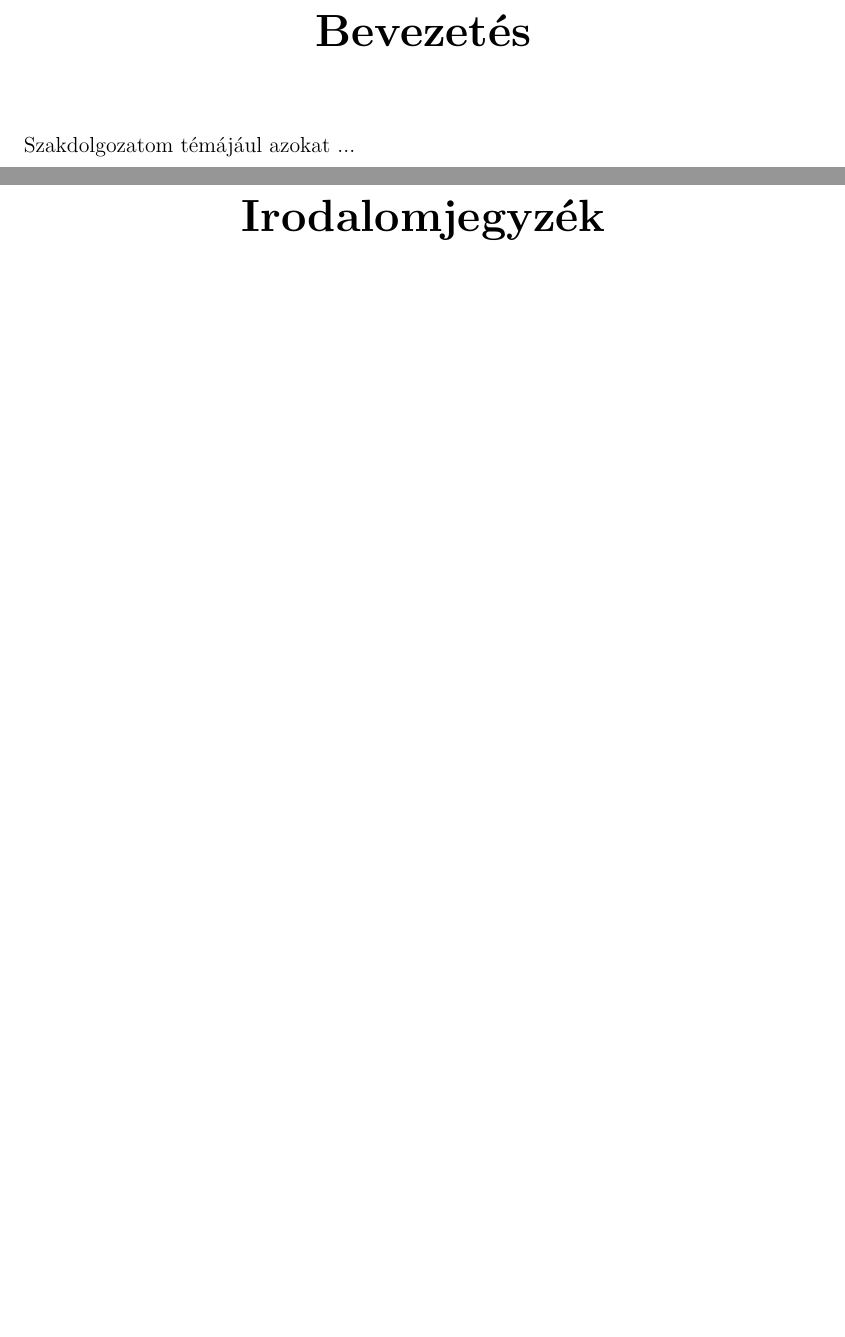
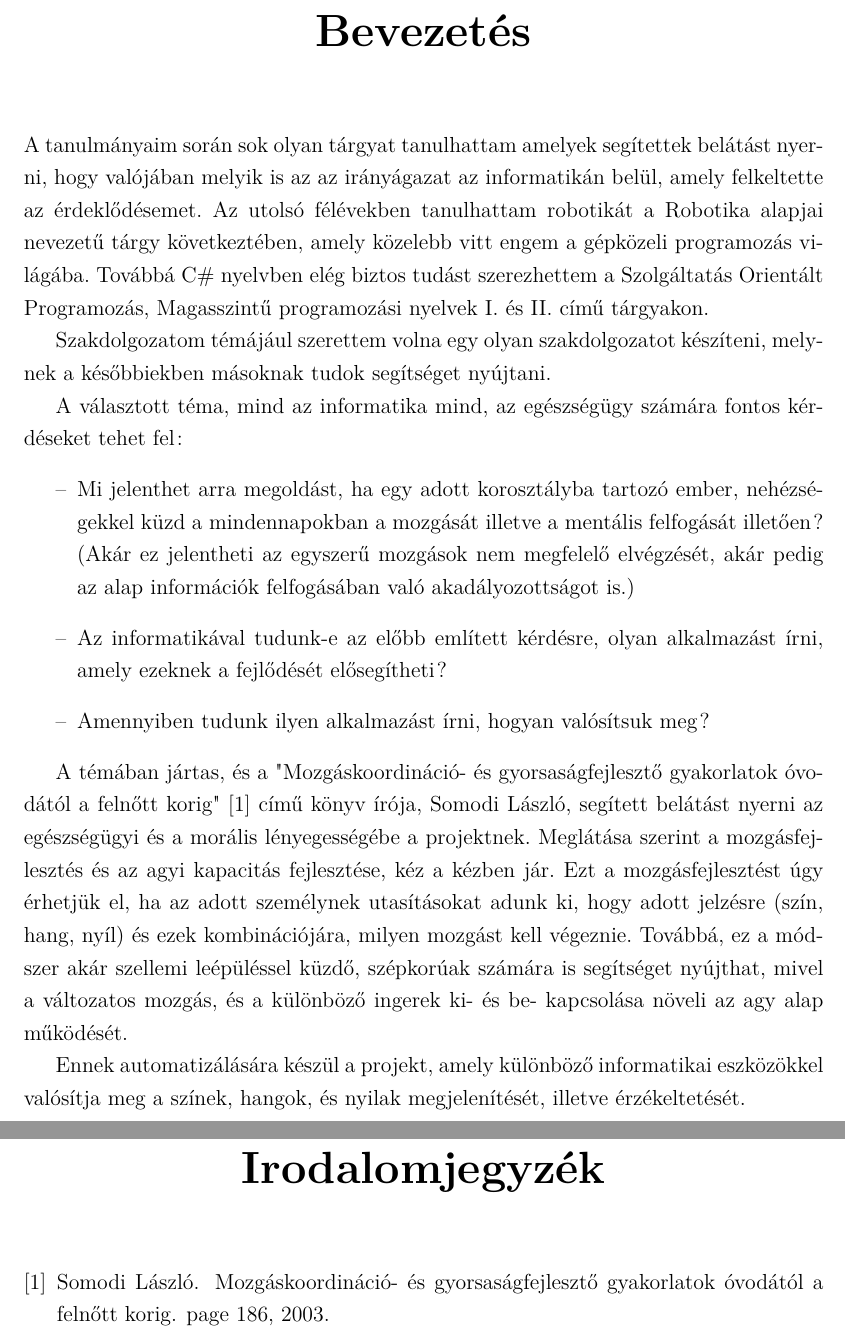
Before and after one commit to D985ET/Szakdolgozat-Thesis, a LaTeX thesis (Szakdoga Tex/main.tex): two parts of pages 3 and 9 of 9, joined at a grey line, cut so that both start at the same text, the shorter picture padded with empty space. Compiled offline with pdfLaTeX.

Commit message:
Bevezetés megírva
Bevezetés, miértjeit megírtam

```diff
--- a/Szakdoga Tex/main.tex
+++ b/Szakdoga Tex/main.tex
@@ -29,7 +32,21 @@
 	\addcontentsline{toc}{chapter}{Összegzés}
 
 	\chapter*{Bevezetés}
-	Szakdolgozatom témájául azokat ... \par
+	A tanulmányaim során sok olyan tárgyat tanulhattam amelyek segítettek belátást nyerni, hogy valójában melyik is az az irányágazat az informatikán belül, amely felkeltette az érdeklődésemet. Az utolsó félévekben tanulhattam robotikát a Robotika alapjai nevezetű tárgy következtében, amely közelebb vitt engem a gépközeli programozás világába. Továbbá C\# nyelvben elég biztos tudást szerezhettem a Szolgáltatás Orientált Programozás, Magasszintű programozási nyelvek I. és II. című tárgyakon.
+	\par
+	Szakdolgozatom témájául szerettem volna egy olyan szakdolgozatot készíteni, melynek a későbbiekben másoknak tudok segítséget nyújtani.
+	\par
+	A választott téma, mind az informatika mind, az egészségügy számára fontos kérdéseket tehet fel:
+	\begin{itemize}
+		\item  Mi jelenthet arra megoldást, ha egy adott korosztályba tartozó ember, nehézségekkel küzd a mindennapokban a mozgását illetve a mentális felfogását illetően? (Akár ez jelentheti az egyszerű mozgások nem megfelelő elvégzését, akár pedig az alap információk felfogásában való akadályozottságot is.)
+		\item  Az informatikával tudunk-e az előbb említett kérdésre, olyan alkalmazást írni, amely ezeknek a fejlődését elősegítheti?
+		\item Amennyiben tudunk ilyen alkalmazást írni, hogyan valósítsuk meg?
+	\end{itemize}
+	\par
+	A témában jártas, és a "Mozgáskoordináció- és gyorsaságfejlesztő gyakorlatok óvodától a felnőtt korig" \cite{SLaszlo} című könyv írója, Somodi László, segített belátást nyerni az egészségügyi és a morális lényegességébe a projektnek. Meglátása szerint a mozgásfejlesztés és az agyi kapacitás fejlesztése, kéz a kézben jár. Ezt a mozgásfejlesztést úgy érhetjük el, ha az adott személynek utasításokat adunk ki, hogy adott jelzésre (szín, hang, nyíl) és ezek kombinációjára, milyen mozgást kell végeznie. Továbbá, ez a módszer akár szellemi leépüléssel küzdő, szépkorúak számára is segítséget nyújthat, mivel a változatos mozgás, és a különböző ingerek ki- és be- kapcsolása növeli az agy alap működését.
+	\par
+	Ennek automatizálására készül a projekt, amely különböző informatikai eszközökkel valósítja meg a színek, hangok, és nyilak megjelenítését, illetve érzékeltetését.
+
 
 	\begin{comment}
 		Ezek később lesznek hasznosak
```
Also changed, not shown: Szakdoga Tex/references.bib (+7 -0 lines), Szakdoga Tex/main.bbl, Szakdoga Tex/main.pdf, Szakdoga Tex/main.tex (5 more changed lines), 9 other files.
